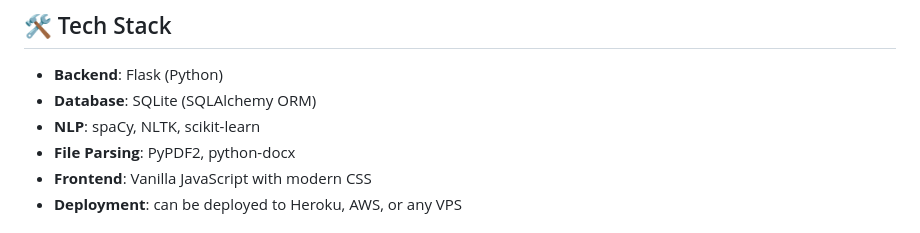
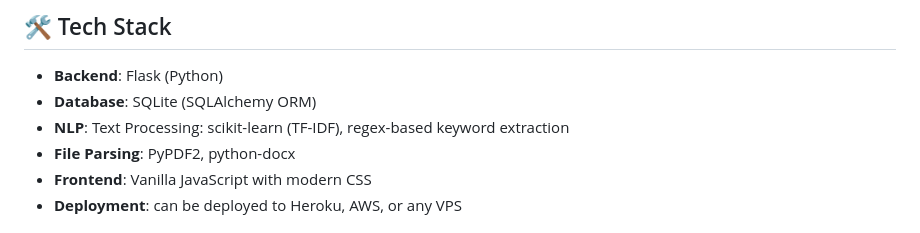
Before and after one commit to AndiswaMbonambi08/ATS-Filter-Analyzer, a Markdown page: README.md, the part around the change. Rendered like a GitHub page.

Commit message:
Clarify NLP tools and methods in README
Updated NLP section to clarify text processing methods.

```diff
--- a/README.md
+++ b/README.md
@@ -17,7 +17,7 @@ A powerful web application that analyzes resumes and CVs against Applicant Track
 
 - **Backend**: Flask (Python)
 - **Database**: SQLite (SQLAlchemy ORM)
-- **NLP**: spaCy, NLTK, scikit-learn
+- **NLP**: Text Processing: scikit-learn (TF-IDF), regex-based keyword extraction
 - **File Parsing**: PyPDF2, python-docx
 - **Frontend**: Vanilla JavaScript with modern CSS
 - **Deployment**: can be deployed to Heroku, AWS, or any VPS
```
